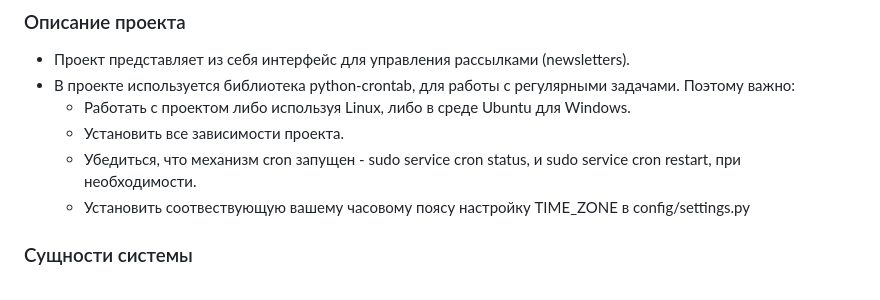
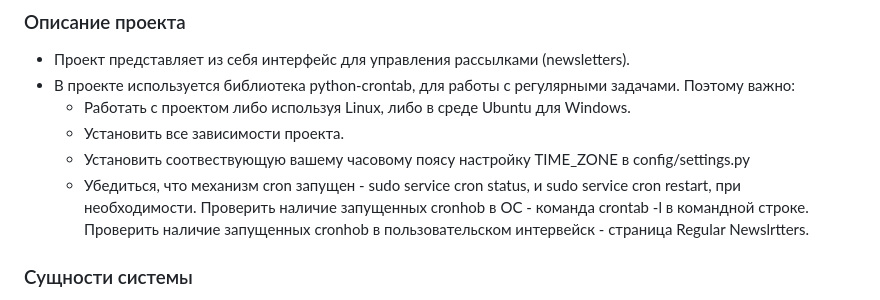
Before and after one commit to Marat-Shainurov/django_newsletters_web_app, a Markdown page: README.md, the part around the change. Rendered like a GitHub page.

```diff
--- a/README.md
+++ b/README.md
@@ -5,8 +5,11 @@
   Поэтому важно:
   - Работать с проектом либо используя Linux, либо в среде Ubuntu для Windows.
   - Установить все зависимости проекта.
+  - Установить соотвествующую вашему часовому поясу настройку TIME_ZONE в config/settings.py
   - Убедиться, что механизм cron запущен - sudo service cron status, и sudo service cron restart, при необходимости.
-  - Установить соотвествующую вашему часовому поясу настройку TIME_ZONE в config/settings.py
+    Проверить наличие запущенных cronhob в ОС - команда crontab -l в командной строке.
+    Проверить наличие запущенных cronhob в пользовательском интервейск - страница Regular Newslrtters.
+
 
 ### Сущности системы
 
```
